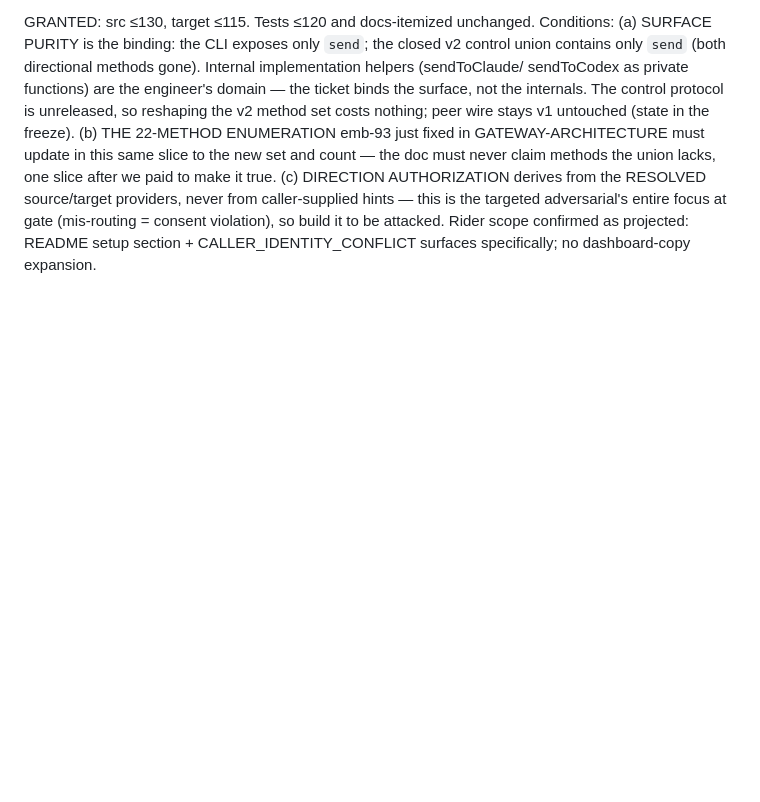
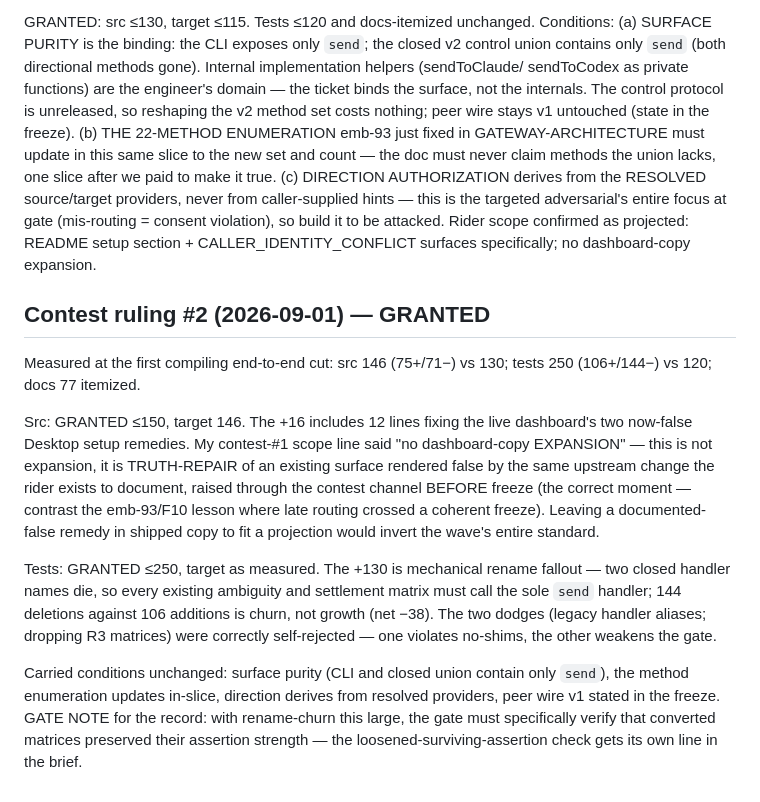
Before and after one commit to YuanpingSong/embassy, a Markdown page: pm/tickets/emb-91.md, the part around the change. Rendered like a GitHub page; blank space fills up the shorter version.

Commit message:
emb-91 contest #2 granted: src 150/tests 250 — dashboard truth-repair in, rename churn is deletion fallout
Co-Authored-By: Claude Fable 5 <noreply@anthropic.com>

```diff
--- a/pm/tickets/emb-91.md
+++ b/pm/tickets/emb-91.md
@@ -81,3 +81,33 @@ Conditions:
 Rider scope confirmed as projected: README setup section +
 CALLER_IDENTITY_CONFLICT surfaces specifically; no dashboard-copy
 expansion.
+
+## Contest ruling #2 (2026-09-01) — GRANTED
+
+Measured at the first compiling end-to-end cut: src 146 (75+/71−) vs
+130; tests 250 (106+/144−) vs 120; docs 77 itemized.
+
+Src: GRANTED ≤150, target 146. The +16 includes 12 lines fixing the
+live dashboard's two now-false Desktop setup remedies. My contest-#1
+scope line said "no dashboard-copy EXPANSION" — this is not expansion,
+it is TRUTH-REPAIR of an existing surface rendered false by the same
+upstream change the rider exists to document, raised through the
+contest channel BEFORE freeze (the correct moment — contrast the
+emb-93/F10 lesson where late routing crossed a coherent freeze).
+Leaving a documented-false remedy in shipped copy to fit a projection
+would invert the wave's entire standard.
+
+Tests: GRANTED ≤250, target as measured. The +130 is mechanical rename
+fallout — two closed handler names die, so every existing ambiguity and
+settlement matrix must call the sole `send` handler; 144 deletions
+against 106 additions is churn, not growth (net −38). The two dodges
+(legacy handler aliases; dropping R3 matrices) were correctly
+self-rejected — one violates no-shims, the other weakens the gate.
+
+Carried conditions unchanged: surface purity (CLI and closed union
+contain only `send`), the method enumeration updates in-slice,
+direction derives from resolved providers, peer wire v1 stated in the
+freeze. GATE NOTE for the record: with rename-churn this large, the
+gate must specifically verify that converted matrices preserved their
+assertion strength — the loosened-surviving-assertion check gets its
+own line in the brief.
```
